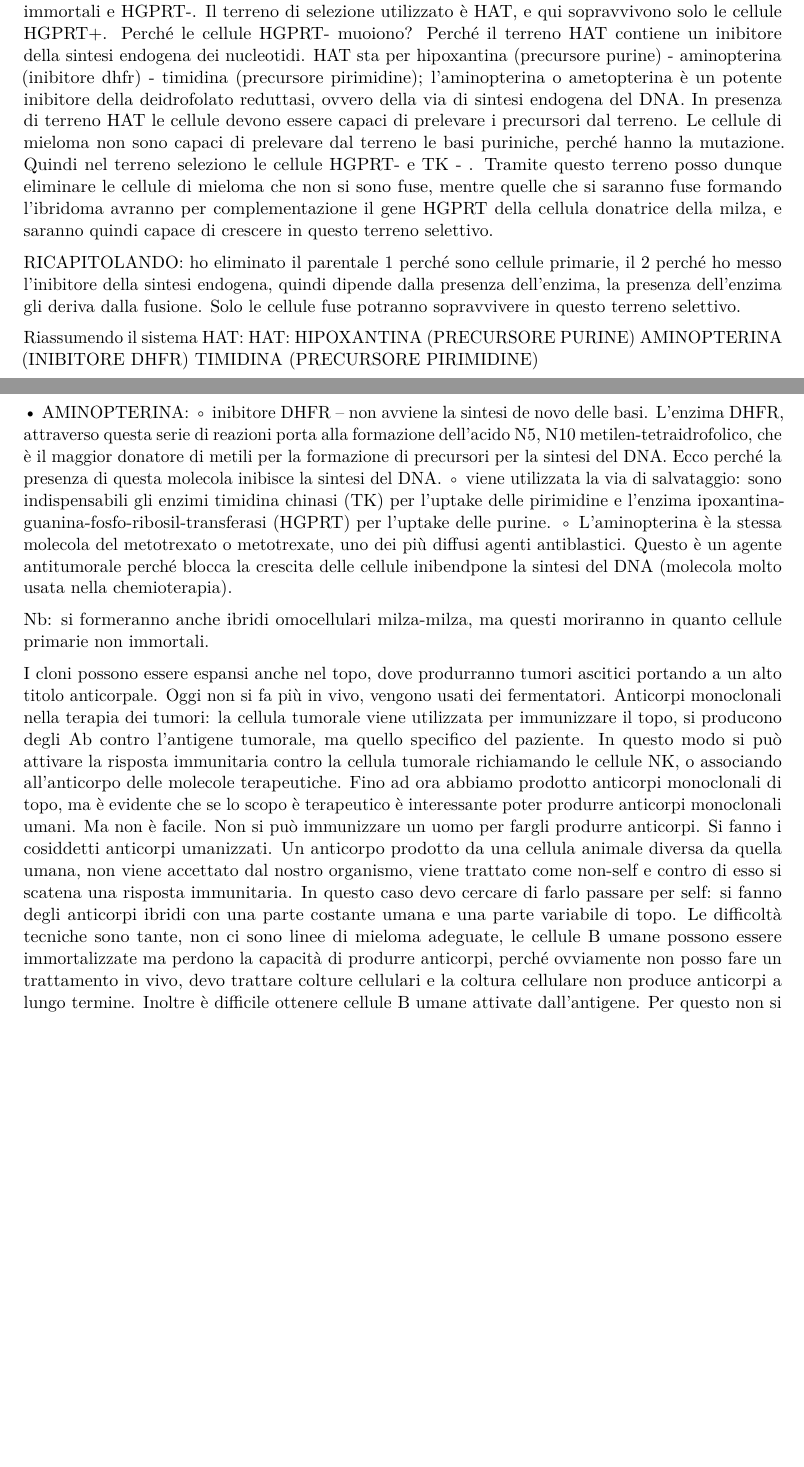
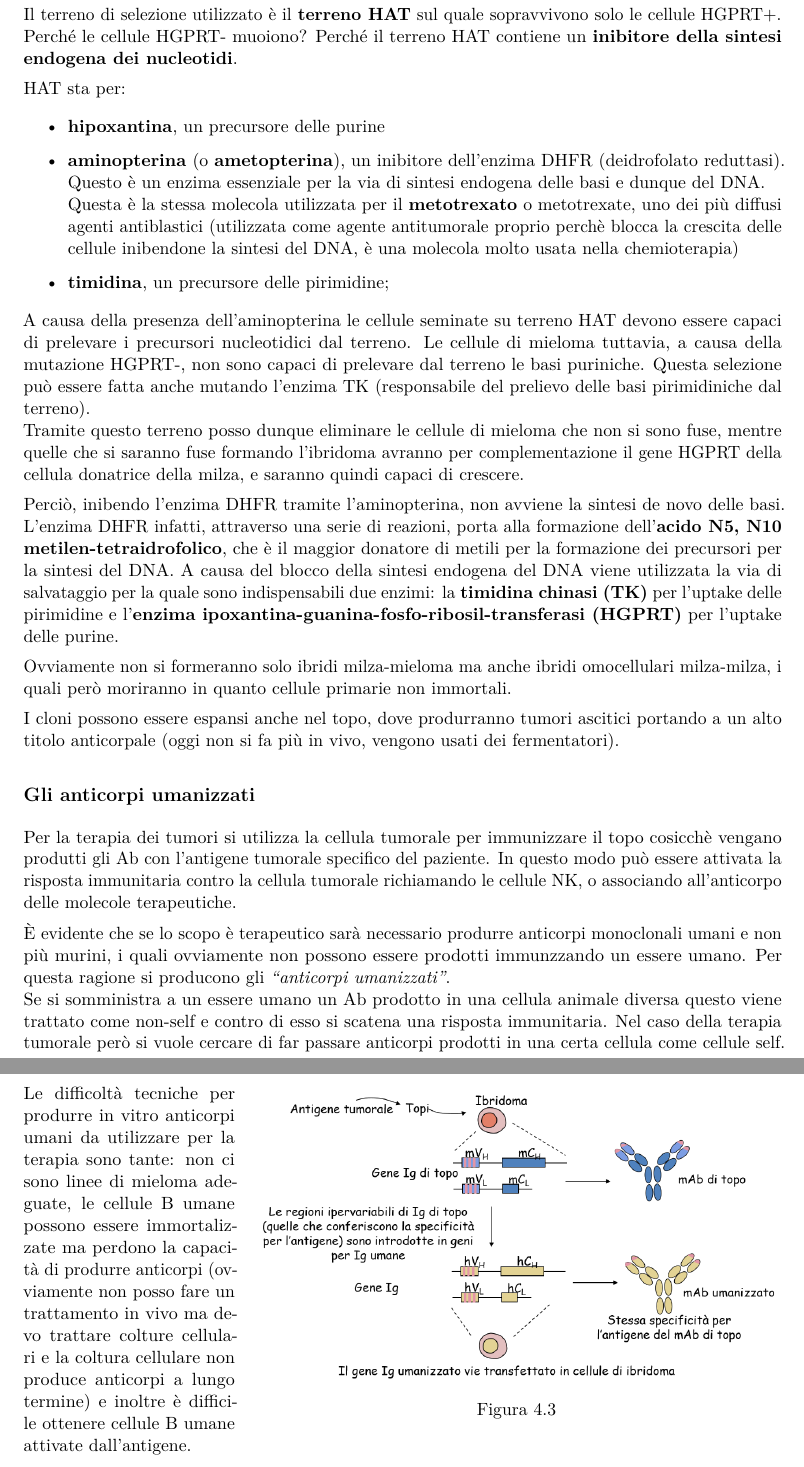
Before and after one commit to simonadebilio/citogenetica, a LaTeX book (citogenetica.tex): two parts of pages 40 and 41 of 41 before the commit and two parts of pages 41 and 42 of 43 after it, joined at a grey line, cut so that both start at the same text, the shorter picture padded with empty space. Compiled offline with pdfLaTeX.

Commit message:
complete lesson 3

```diff
--- a/citogenetica.tex
+++ b/citogenetica.tex
@@ -908 +917,3 @@ NB. Ovviamente prima di clonare le cellule si devono selezionare soltanto gli ib
 
+Il terreno di selezione utilizzato è il \textbf{terreno HAT} sul quale sopravvivono solo le cellule HGPRT+.\\
+Perché le cellule HGPRT- muoiono? Perché il terreno HAT contiene un \textbf{inibitore della sintesi endogena dei nucleotidi}.
@@ -910 +920,8 @@ Ciascuna coltura produrrà un anticorpo monoclonale diverso che dovrò caratteri
 
+HAT sta per:
+\begin{itemize}
+\item \textbf{hipoxantina}, un precursore delle purine
+\item \textbf{aminopterina} (o \textbf{ametopterina}), un inibitore dell'enzima DHFR (deidrofolato reduttasi). Questo è un enzima essenziale per la via di sintesi endogena delle basi e dunque del DNA.\\
+Questa è la stessa molecola utilizzata per il \textbf{metotrexato} o metotrexate, uno dei più diffusi agenti antiblastici (utilizzata come agente antitumorale proprio perchè blocca la crescita delle cellule inibendone la sintesi del DNA, è una molecola molto usata nella chemioterapia)
+\item \textbf{timidina}, un precursore delle pirimidine;
+\end{itemize}
@@ -914,9 +928,10 @@ Le cellule del mieloma sono dunque cellule immortali HGPRT- (meno).
 
-Gli ibridomi saranno ottenuti tramite la fusione di cellule che producono Ab e di cellule che sono immortali e HGPRT-. Il terreno di selezione utilizzato è HAT, e qui sopravvivono solo le cellule HGPRT+.
-Perché le cellule HGPRT- muoiono? Perché il terreno HAT contiene un inibitore della sintesi endogena dei nucleotidi. HAT sta per hipoxantina (precursore purine) - aminopterina (inibitore dhfr) - timidina (precursore pirimidine); l’aminopterina o ametopterina è un potente inibitore della deidrofolato reduttasi, ovvero della via di sintesi endogena del DNA. In presenza di terreno HAT le cellule devono essere capaci di prelevare i precursori dal terreno. Le cellule di mieloma non sono capaci di prelevare dal terreno le basi puriniche, perché hanno la mutazione. Quindi nel terreno seleziono le cellule HGPRT- e TK - .
-Tramite questo terreno posso dunque eliminare le cellule di mieloma che non si sono fuse, mentre quelle che si saranno fuse formando l’ibridoma avranno per complementazione il gene HGPRT della cellula donatrice della milza, e saranno quindi capace di crescere in questo terreno selettivo.
+A causa della presenza dell'aminopterina le cellule seminate su terreno HAT devono essere capaci di prelevare i precursori nucleotidici dal terreno. Le cellule di mieloma tuttavia, a causa della mutazione HGPRT-, non sono capaci di prelevare dal terreno le basi puriniche. Questa selezione può essere fatta anche mutando l'enzima TK (responsabile del prelievo delle basi pirimidiniche dal terreno).\\
+Tramite questo terreno posso dunque eliminare le cellule di mieloma che non si sono fuse, mentre quelle che si saranno fuse formando l’ibridoma avranno per complementazione il gene HGPRT della cellula donatrice della milza, e saranno quindi capaci di crescere.
 
-RICAPITOLANDO: ho eliminato il parentale 1 perché sono cellule primarie, il 2 perché ho messo l’inibitore della sintesi endogena, quindi dipende dalla presenza dell’enzima, la presenza dell’enzima gli deriva dalla fusione. Solo le cellule fuse potranno sopravvivere in questo terreno selettivo.
+Perciò, inibendo l'enzima DHFR tramite l'aminopterina, non avviene la sintesi de novo delle basi. L’enzima DHFR infatti, attraverso una serie di reazioni, porta alla formazione dell’\textbf{acido N5, N10 metilen-tetraidrofolico}, che è il maggior donatore di metili per la formazione dei precursori per la sintesi del DNA. A causa del blocco della sintesi endogena del DNA viene utilizzata la via di salvataggio per la quale sono indispensabili due enzimi: la \textbf{timidina chinasi (TK)} per l’uptake delle pirimidine e l’\textbf{enzima ipoxantina-guanina-fosfo-ribosil-transferasi (HGPRT)} per l’uptake delle purine.
 
+Ovviamente non si formeranno solo ibridi milza-mieloma ma anche ibridi omocellulari milza-milza, i quali però moriranno in quanto cellule primarie non immortali.
 
+I cloni possono essere espansi anche nel topo, dove produrranno tumori ascitici portando a un alto titolo anticorpale (oggi non si fa più in vivo, vengono usati dei fermentatori).
 
@@ -923,19 +942,18 @@ RICAPITOLANDO: ho eliminato il parentale 1 perché sono cellule primarie, il 2 p
+\label{}
+\end{figure}
 
-Riassumendo il sistema HAT:
-HAT:  HIPOXANTINA (PRECURSORE PURINE)
-		AMINOPTERINA (INIBITORE DHFR)
-		TIMIDINA (PRECURSORE PIRIMIDINE)
+\subsection{Gli anticorpi umanizzati}
+Per la terapia dei tumori si utilizza la cellula tumorale per immunizzare il topo cosicchè vengano produtti gli Ab con l'antigene tumorale specifico del paziente.
+In questo modo può essere attivata la risposta immunitaria contro la cellula tumorale richiamando le cellule NK, o associando all’anticorpo delle molecole terapeutiche.
 
-    • AMINOPTERINA:
-        ◦ inibitore DHFR – non avviene la sintesi de novo delle basi. L’enzima DHFR, attraverso questa serie di reazioni porta alla formazione dell’acido N5, N10 metilen-tetraidrofolico, che è il maggior donatore di metili per la formazione di precursori per la sintesi del DNA. Ecco perché la presenza di questa molecola inibisce la sintesi del DNA.
-        ◦ viene utilizzata la via di salvataggio: sono indispensabili gli enzimi timidina chinasi (TK) per l’uptake delle pirimidine e l’enzima ipoxantina-guanina-fosfo-ribosil-transferasi (HGPRT) per l’uptake delle purine.
-        ◦ L’aminopterina è la stessa molecola del metotrexato o metotrexate, uno dei più diffusi agenti antiblastici. Questo è un agente antitumorale perché blocca la crescita delle cellule inibendpone la sintesi del DNA (molecola molto usata nella chemioterapia).
+È evidente che se lo scopo è terapeutico sarà necessario produrre anticorpi monoclonali umani e non più murini, i quali ovviamente non possono essere prodotti immunzzando un essere umano. Per questa ragione si producono gli \emph{``anticorpi umanizzati''}.\\
+Se si somministra a un essere umano un Ab prodotto in una cellula animale diversa questo viene trattato come non-self e contro di esso si scatena una risposta immunitaria.
+Nel caso della terapia tumorale però si vuole cercare di far passare anticorpi prodotti in una certa cellula come cellule self.
 
+\begin{wrapfigure}{r}{0.70\textwidth}
+    \includegraphics[width=0.7\textwidth]{img/30_ig_umanizzate.png}
+  \caption{}
+\end{wrapfigure}
 
-Nb: si formeranno anche ibridi omocellulari milza-milza, ma questi moriranno in quanto cellule primarie non immortali.
+Le difficoltà tecniche per produrre in vitro anticorpi umani da utilizzare per la terapia sono tante: non ci sono linee di mieloma adeguate, le cellule B umane possono essere immortalizzate ma perdono la capacità di produrre anticorpi (ovviamente non posso fare un trattamento in vivo ma devo trattare colture cellulari e la coltura cellulare non produce anticorpi a lungo termine) e inoltre è difficile ottenere cellule B umane attivate dall’antigene.
 
-I cloni possono essere espansi anche nel topo, dove produrranno tumori ascitici portando a un alto titolo anticorpale. Oggi non si fa più in vivo, vengono usati dei fermentatori.
-Anticorpi monoclonali nella terapia dei tumori: la cellula tumorale viene utilizzata per immunizzare il topo, si producono degli Ab contro l’antigene tumorale, ma quello specifico del paziente. In questo modo si può attivare la risposta immunitaria contro la cellula tumorale richiamando le cellule NK, o associando all’anticorpo delle molecole terapeutiche.
-Fino ad ora abbiamo prodotto anticorpi monoclonali di topo, ma è evidente che se lo scopo è terapeutico è interessante poter produrre anticorpi monoclonali umani. Ma non è facile. Non si può immunizzare un uomo per fargli produrre anticorpi. Si fanno i cosiddetti anticorpi umanizzati.
-Un anticorpo prodotto da una cellula animale diversa da quella umana, non viene accettato dal nostro organismo, viene trattato come non-self e contro di esso si scatena una risposta immunitaria. In questo caso devo cercare di farlo passare per self: si fanno degli anticorpi ibridi con una parte costante umana e una parte variabile di topo.
-Le difficoltà tecniche sono tante, non ci sono linee di mieloma adeguate, le cellule B umane possono essere immortalizzate ma perdono la capacità di produrre anticorpi, perché ovviamente non posso fare un trattamento in vivo, devo trattare colture cellulari e la coltura cellulare non produce anticorpi a lungo termine. Inoltre è difficile ottenere cellule B umane attivate dall’antigene. Per questo non si agisce manipolando gli anticorpi direttamente ma si agisce a livello del DNA di topo in modo che le cellule produttrici sintetizzino anticorpi con le porzioni variabili murine e le porzioni costanti umane. Si fa sostanzialmente una modificazione genetica del DNA di topo facendo in modo che sintetizzino anticorpi ibridi, non è la porzione variabile quella che ci interessa, è quella costante (che infatti è umana).
```
Also changed, not shown: img/32_fusione_cellule_somatiche.png (added), img/33_localizzazione_genica.png (added), img/34_tabelle_discordanza.png (added), citogenetica.tex (53 more changed lines).
